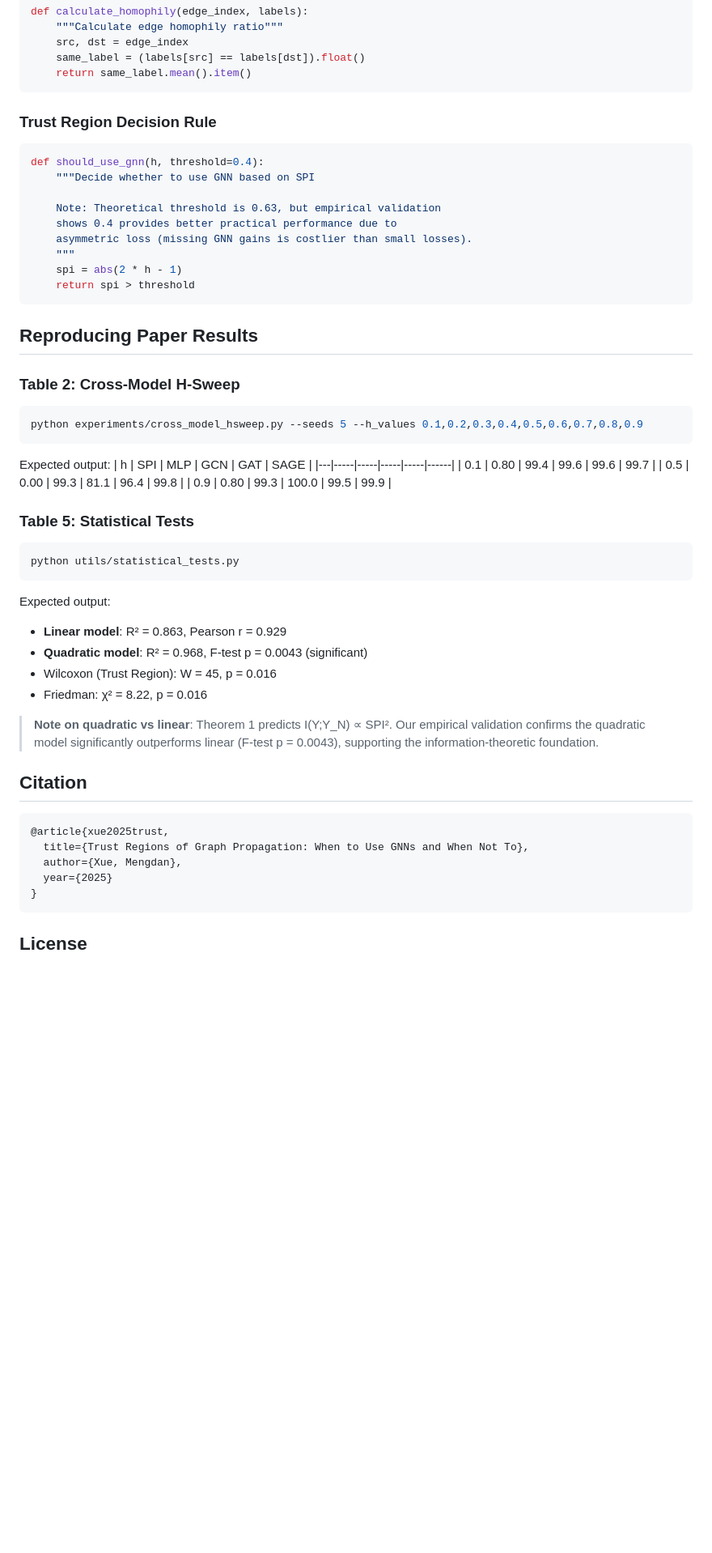
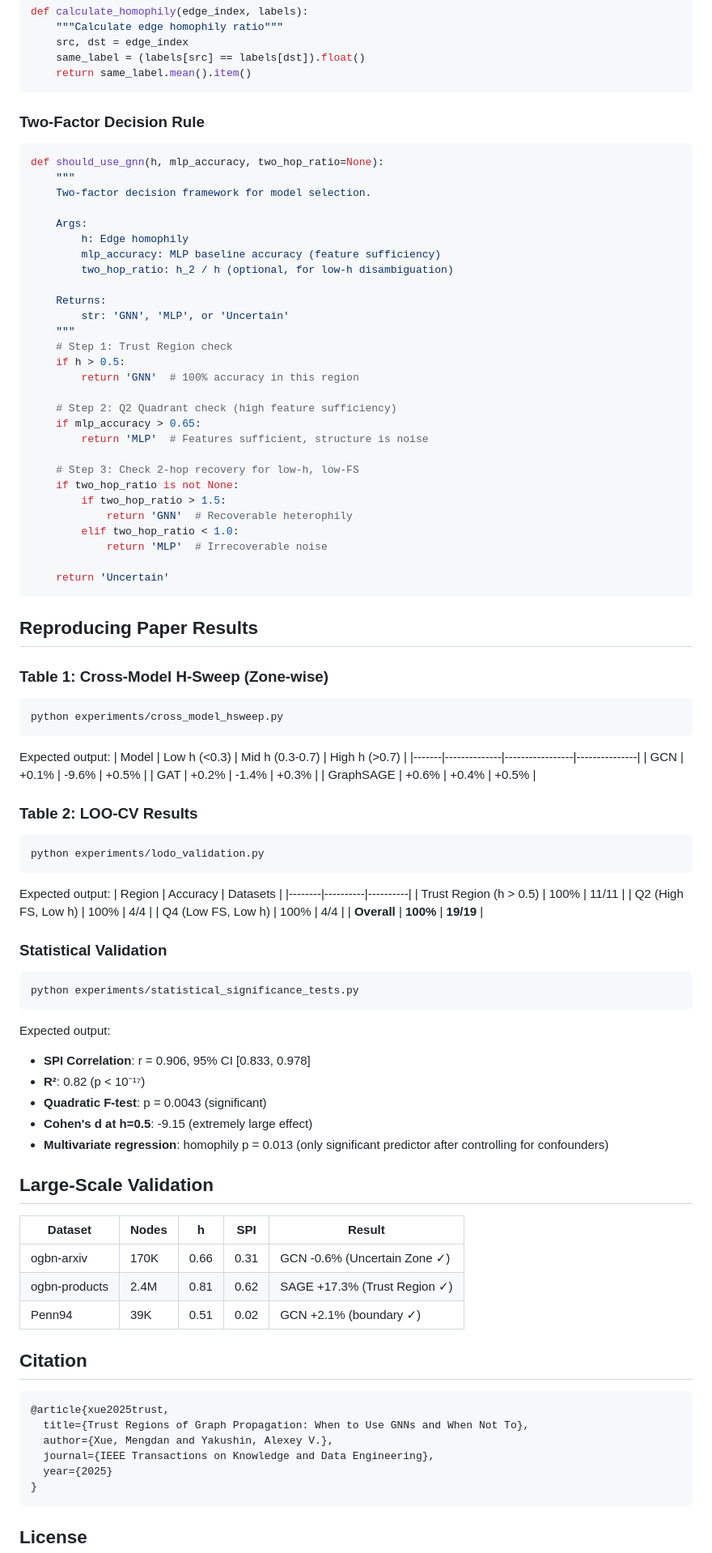
Before and after one commit to MengdanXue/trust-regions-gnn, a Markdown page: README.md, the part around one of its changes. Shown at 81% size. GitHub-like rendering; blank space fills up the shorter version.

````diff
--- a/README.md
+++ b/README.md
@@ -187,55 +195,96 @@ def calculate_homophily(edge_index, labels):
     return same_label.mean().item()
 ```
 
-### Trust Region Decision Rule
+### Two-Factor Decision Rule
 
 ```python
-def should_use_gnn(h, threshold=0.4):
-    """Decide whether to use GNN based on SPI
+def should_use_gnn(h, mlp_accuracy, two_hop_ratio=None):
+    """
+    Two-factor decision framework for model selection.
 
-    Note: Theoretical threshold is 0.63, but empirical validation
-    shows 0.4 provides better practical performance due to
-    asymmetric loss (missing GNN gains is costlier than small losses).
+    Args:
+        h: Edge homophily
+        mlp_accuracy: MLP baseline accuracy (feature sufficiency)
+        two_hop_ratio: h_2 / h (optional, for low-h disambiguation)
+
+    Returns:
+        str: 'GNN', 'MLP', or 'Uncertain'
     """
-    spi = abs(2 * h - 1)
-    return spi > threshold
+    # Step 1: Trust Region check
+    if h > 0.5:
+        return 'GNN'  # 100% accuracy in this region
+
+    # Step 2: Q2 Quadrant check (high feature sufficiency)
+    if mlp_accuracy > 0.65:
+        return 'MLP'  # Features sufficient, structure is noise
+
+    # Step 3: Check 2-hop recovery for low-h, low-FS
+    if two_hop_ratio is not None:
+        if two_hop_ratio > 1.5:
+            return 'GNN'  # Recoverable heterophily
+        elif two_hop_ratio < 1.0:
+            return 'MLP'  # Irrecoverable noise
+
+    return 'Uncertain'
 ```
 
 ## Reproducing Paper Results
 
-### Table 2: Cross-Model H-Sweep
+### Table 1: Cross-Model H-Sweep (Zone-wise)
 
 ```bash
-python experiments/cross_model_hsweep.py --seeds 5 --h_values 0.1,0.2,0.3,0.4,0.5,0.6,0.7,0.8,0.9
+python experiments/cross_model_hsweep.py
 ```
 
 Expected output:
-| h | SPI | MLP | GCN | GAT | SAGE |
-|---|-----|-----|-----|-----|------|
-| 0.1 | 0.80 | 99.4 | 99.6 | 99.6 | 99.7 |
-| 0.5 | 0.00 | 99.3 | 81.1 | 96.4 | 99.8 |
-| 0.9 | 0.80 | 99.3 | 100.0 | 99.5 | 99.9 |
+| Model | Low h (<0.3) | Mid h (0.3-0.7) | High h (>0.7) |
+|-------|--------------|-----------------|---------------|
+| GCN | +0.1% | -9.6% | +0.5% |
+| GAT | +0.2% | -1.4% | +0.3% |
+| GraphSAGE | +0.6% | +0.4% | +0.5% |
 
-### Table 5: Statistical Tests
+### Table 2: LOO-CV Results
 
 ```bash
-python utils/statistical_tests.py
+python experiments/lodo_validation.py
 ```
 
 Expected output:
-- **Linear model**: R² = 0.863, Pearson r = 0.929
-- **Quadratic model**: R² = 0.968, F-test p = 0.0043 (significant)
-- Wilcoxon (Trust Region): W = 45, p = 0.016
-- Friedman: χ² = 8.22, p = 0.016
+| Region | Accuracy | Datasets |
+|--------|----------|----------|
+| Trust Region (h > 0.5) | 100% | 11/11 |
+| Q2 (High FS, Low h) | 100% | 4/4 |
+| Q4 (Low FS, Low h) | 100% | 4/4 |
+| **Overall** | **100%** | **19/19** |
 
-> **Note on quadratic vs linear**: Theorem 1 predicts I(Y;Y_N) ∝ SPI². Our empirical validation confirms the quadratic model significantly outperforms linear (F-test p = 0.0043), supporting the information-theoretic foundation.
+### Statistical Validation
+
+```bash
+python experiments/statistical_significance_tests.py
+```
+
+Expected output:
+- **SPI Correlation**: r = 0.906, 95% CI [0.833, 0.978]
+- **R²**: 0.82 (p < 10⁻¹⁷)
+- **Quadratic F-test**: p = 0.0043 (significant)
+- **Cohen's d at h=0.5**: -9.15 (extremely large effect)
+- **Multivariate regression**: homophily p = 0.013 (only significant predictor after controlling for confounders)
+
+## Large-Scale Validation
+
+| Dataset | Nodes | h | SPI | Result |
+|---------|-------|---|-----|--------|
+| ogbn-arxiv | 170K | 0.66 | 0.31 | GCN -0.6% (Uncertain Zone ✓) |
+| ogbn-products | 2.4M | 0.81 | 0.62 | SAGE +17.3% (Trust Region ✓) |
+| Penn94 | 39K | 0.51 | 0.02 | GCN +2.1% (boundary ✓) |
 
 ## Citation
 
 ```bibtex
 @article{xue2025trust,
   title={Trust Regions of Graph Propagation: When to Use GNNs and When Not To},
-  author={Xue, Mengdan},
+  author={Xue, Mengdan and Yakushin, Alexey V.},
+  journal={IEEE Transactions on Knowledge and Data Engineering},
   year={2025}
 }
 ```
````
Also changed, not shown: other parts of README.md (+85 -77 lines).
